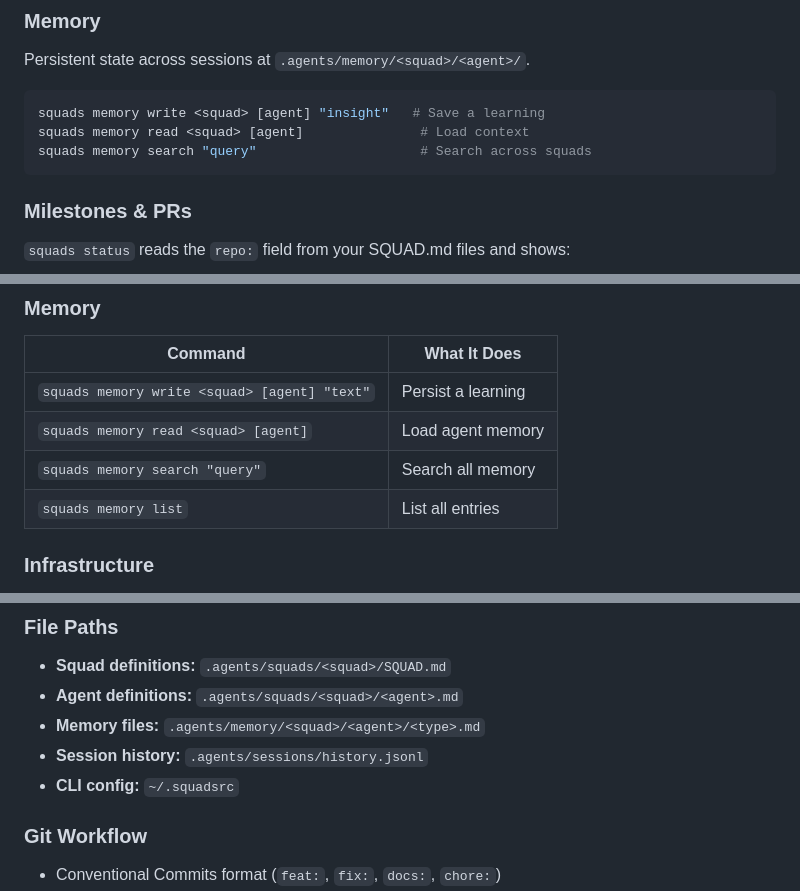
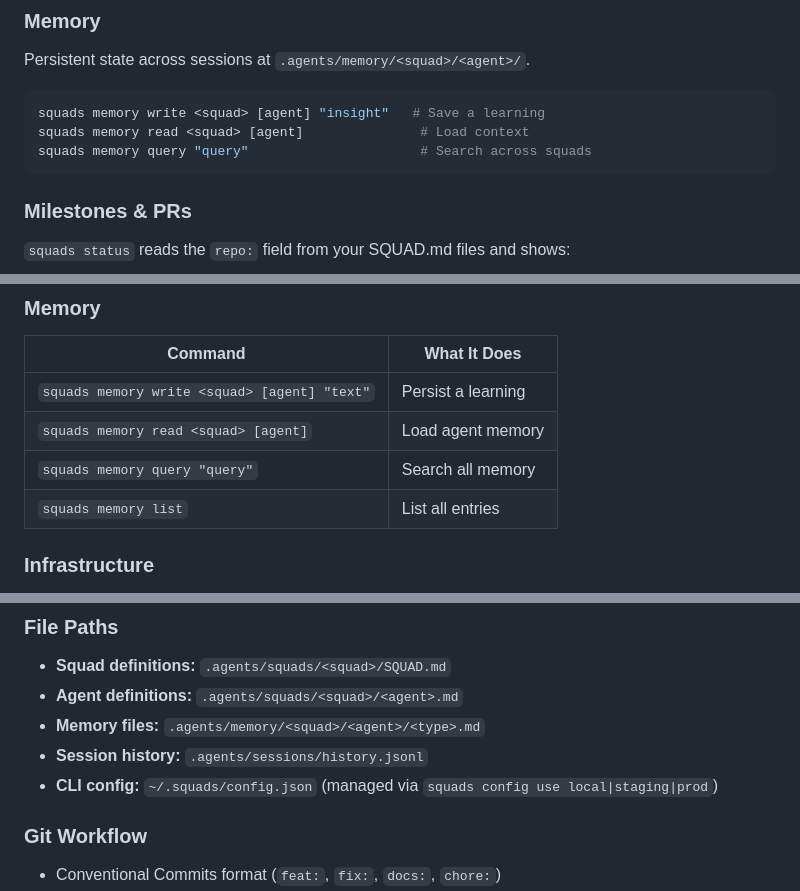
Before and after one commit to agents-squads/squads-cli, a Markdown page: CLAUDE.md, 3 parts joined by grey strips. GitHub-like rendering.

````diff
--- a/CLAUDE.md
+++ b/CLAUDE.md
@@ -38,7 +38,7 @@ Persistent state across sessions at `.agents/memory/<squad>/<agent>/`.
 ```bash
 squads memory write <squad> [agent] "insight"   # Save a learning
 squads memory read <squad> [agent]               # Load context
-squads memory search "query"                     # Search across squads
+squads memory query "query"                      # Search across squads
 ```
 
 ### Milestones & PRs
@@ -71,7 +71,7 @@ This works with any git hosting that supports the `gh` CLI or equivalent.
 |---------|-------------|
 | `squads memory write <squad> [agent] "text"` | Persist a learning |
 | `squads memory read <squad> [agent]` | Load agent memory |
-| `squads memory search "query"` | Search all memory |
+| `squads memory query "query"` | Search all memory |
 | `squads memory list` | List all entries |
 
 ### Infrastructure
@@ -172,7 +172,7 @@ import { searchMemory, appendToMemory, listMemoryEntries } from '../lib/memory.j
 - **Agent definitions:** `.agents/squads/<squad>/<agent>.md`
 - **Memory files:** `.agents/memory/<squad>/<agent>/<type>.md`
 - **Session history:** `.agents/sessions/history.jsonl`
-- **CLI config:** `~/.squadsrc`
+- **CLI config:** `~/.squads/config.json` (managed via `squads config use local|staging|prod`)
 
 ### Git Workflow
 - Conventional Commits format (`feat:`, `fix:`, `docs:`, `chore:`)
````
Also changed, not shown: README.md (+13 -2 lines).
